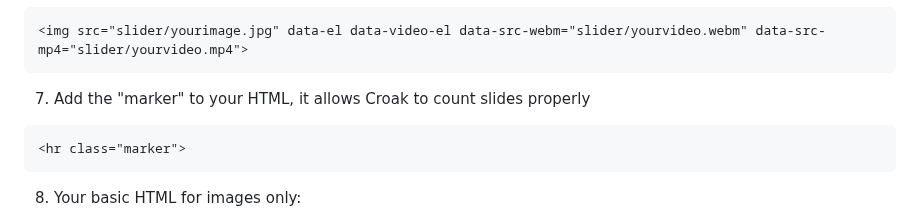
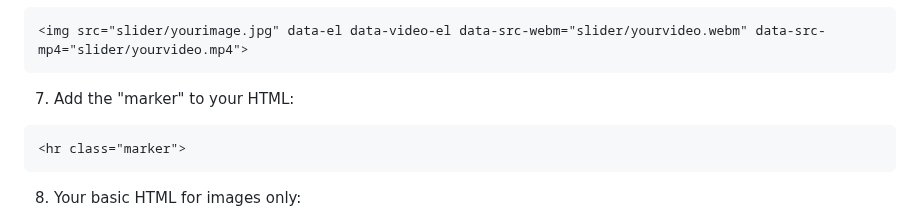
Before and after one commit to Vlad-Vasinev/CroakPopup, a Markdown page: README.md, the part around the change. Drawn GitHub-style.

````diff
--- a/README.md
+++ b/README.md
@@ -50,7 +50,7 @@ data-el
 <img src="slider/yourimage.jpg" data-el data-video-el data-src-webm="slider/yourvideo.webm" data-src-mp4="slider/yourvideo.mp4">
 ```
 
-7. Add the "marker" to your HTML, it allows Croak to count slides properly
+7. Add the "marker" to your HTML:
 ```
 <hr class="marker">
 ```
````
